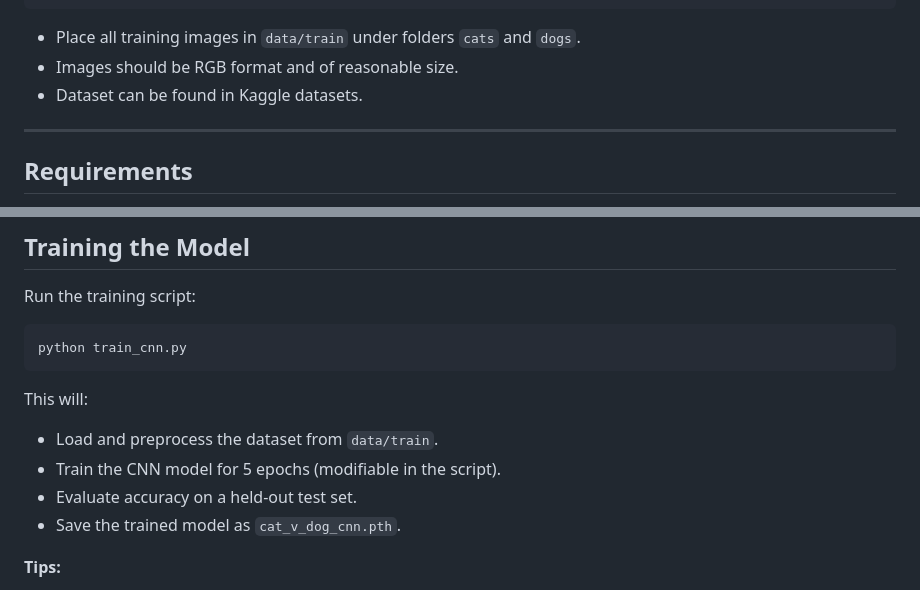
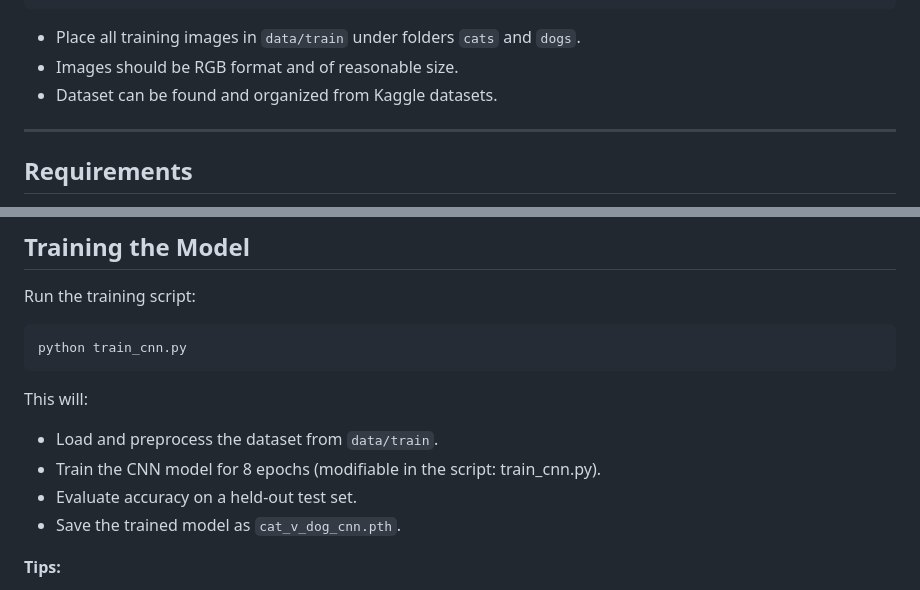
Before and after one commit to PritamTheCoder/Cats_vs_Dogs_CNN, a Markdown page: README.md, 2 parts joined by grey strips. GitHub-like rendering.

```diff
--- a/README.md
+++ b/README.md
@@ -45,7 +45,7 @@ data/
 
 * Place all training images in `data/train` under folders `cats` and `dogs`.
 * Images should be RGB format and of reasonable size.
-* Dataset can be found in Kaggle datasets.
+* Dataset can be found and organized from Kaggle datasets.
 
 ---
 
@@ -97,7 +97,7 @@ python train_cnn.py
 This will:
 
 * Load and preprocess the dataset from `data/train`.
-* Train the CNN model for 5 epochs (modifiable in the script).
+* Train the CNN model for 8 epochs (modifiable in the script: train_cnn.py).
 * Evaluate accuracy on a held-out test set.
 * Save the trained model as `cat_v_dog_cnn.pth`.
 
```
